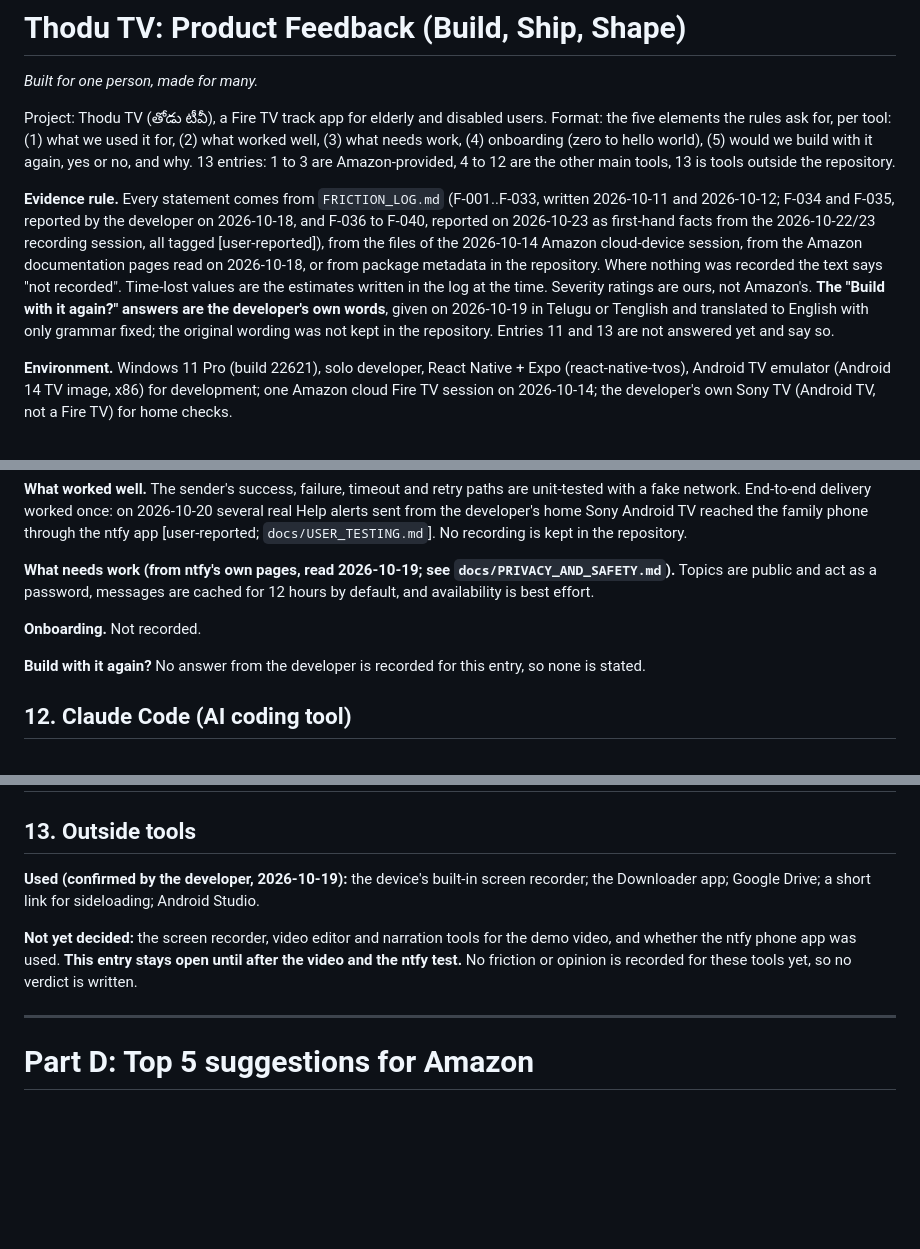
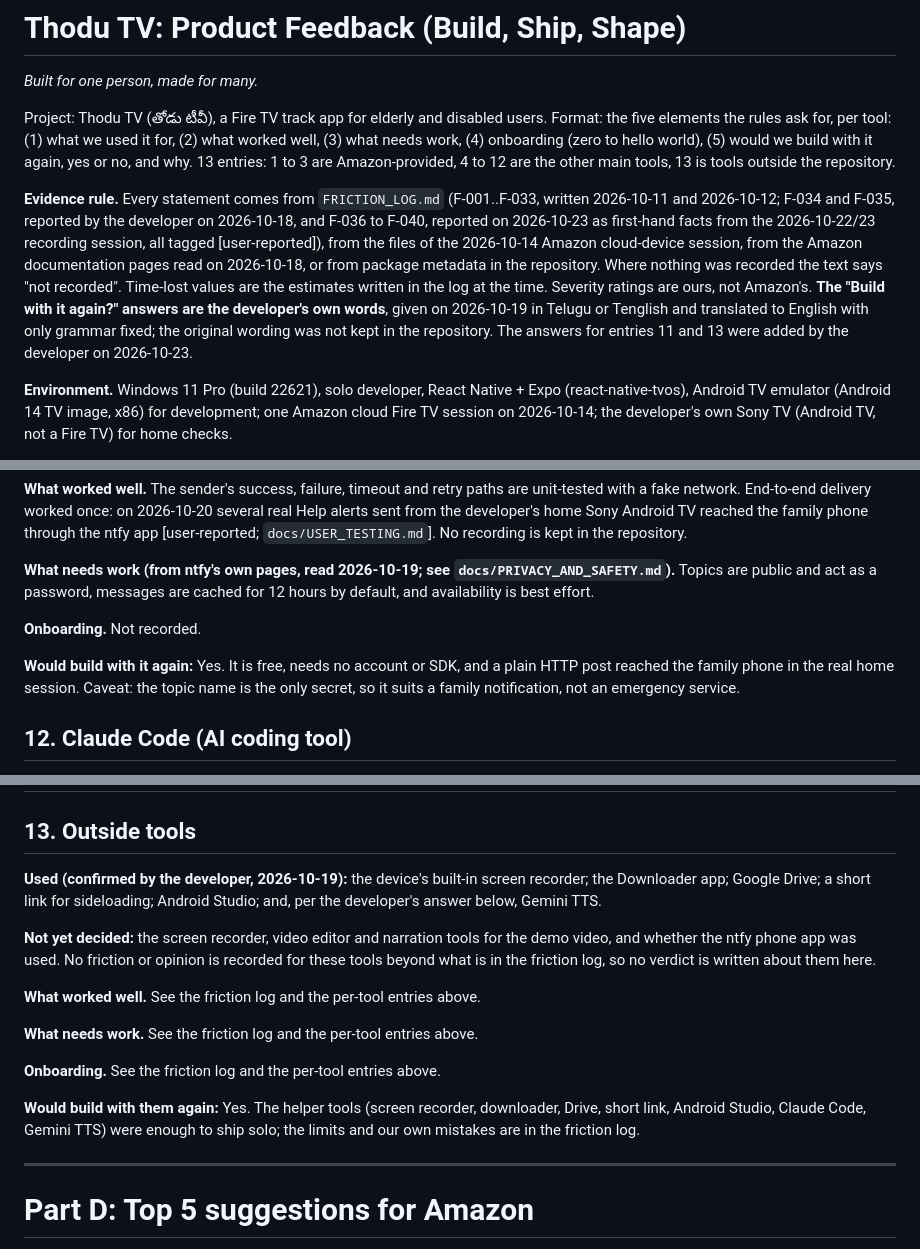
Before and after one commit to survivepathuri/thodu-tv, a Markdown page: docs/PRODUCT_FEEDBACK.md, 3 parts joined by grey strips. GitHub-like rendering; blank space fills up the shorter version.

```diff
--- a/docs/PRODUCT_FEEDBACK.md
+++ b/docs/PRODUCT_FEEDBACK.md
@@ -3,7 +3,7 @@
 
 Project: Thodu TV (తోడు టీవీ), a Fire TV track app for elderly and disabled users. Format: the five elements the rules ask for, per tool: (1) what we used it for, (2) what worked well, (3) what needs work, (4) onboarding (zero to hello world), (5) would we build with it again, yes or no, and why. 13 entries: 1 to 3 are Amazon-provided, 4 to 12 are the other main tools, 13 is tools outside the repository.
 
-**Evidence rule.** Every statement comes from `FRICTION_LOG.md` (F-001..F-033, written 2026-10-11 and 2026-10-12; F-034 and F-035, reported by the developer on 2026-10-18, and F-036 to F-040, reported on 2026-10-23 as first-hand facts from the 2026-10-22/23 recording session, all tagged [user-reported]), from the files of the 2026-10-14 Amazon cloud-device session, from the Amazon documentation pages read on 2026-10-18, or from package metadata in the repository. Where nothing was recorded the text says "not recorded". Time-lost values are the estimates written in the log at the time. Severity ratings are ours, not Amazon's. **The "Build with it again?" answers are the developer's own words**, given on 2026-10-19 in Telugu or Tenglish and translated to English with only grammar fixed; the original wording was not kept in the repository. Entries 11 and 13 are not answered yet and say so.
+**Evidence rule.** Every statement comes from `FRICTION_LOG.md` (F-001..F-033, written 2026-10-11 and 2026-10-12; F-034 and F-035, reported by the developer on 2026-10-18, and F-036 to F-040, reported on 2026-10-23 as first-hand facts from the 2026-10-22/23 recording session, all tagged [user-reported]), from the files of the 2026-10-14 Amazon cloud-device session, from the Amazon documentation pages read on 2026-10-18, or from package metadata in the repository. Where nothing was recorded the text says "not recorded". Time-lost values are the estimates written in the log at the time. Severity ratings are ours, not Amazon's. **The "Build with it again?" answers are the developer's own words**, given on 2026-10-19 in Telugu or Tenglish and translated to English with only grammar fixed; the original wording was not kept in the repository. The answers for entries 11 and 13 were added by the developer on 2026-10-23.
 
 **Environment.** Windows 11 Pro (build 22621), solo developer, React Native + Expo (react-native-tvos), Android TV emulator (Android 14 TV image, x86) for development; one Amazon cloud Fire TV session on 2026-10-14; the developer's own Sony TV (Android TV, not a Fire TV) for home checks.
 
@@ -191,7 +191,7 @@ Each block is self-contained so it can be pasted into one text box.
 
 **Onboarding.** Not recorded.
 
-**Build with it again?** No answer from the developer is recorded for this entry, so none is stated.
+**Would build with it again:** Yes. It is free, needs no account or SDK, and a plain HTTP post reached the family phone in the real home session. Caveat: the topic name is the only secret, so it suits a family notification, not an emergency service.
 
 ## 12. Claude Code (AI coding tool)
 
@@ -211,9 +211,17 @@ Each block is self-contained so it can be pasted into one text box.
 
 ## 13. Outside tools
 
-**Used (confirmed by the developer, 2026-10-19):** the device's built-in screen recorder; the Downloader app; Google Drive; a short link for sideloading; Android Studio.
+**Used (confirmed by the developer, 2026-10-19):** the device's built-in screen recorder; the Downloader app; Google Drive; a short link for sideloading; Android Studio; and, per the developer's answer below, Gemini TTS.
 
-**Not yet decided:** the screen recorder, video editor and narration tools for the demo video, and whether the ntfy phone app was used. **This entry stays open until after the video and the ntfy test.** No friction or opinion is recorded for these tools yet, so no verdict is written.
+**Not yet decided:** the screen recorder, video editor and narration tools for the demo video, and whether the ntfy phone app was used. No friction or opinion is recorded for these tools beyond what is in the friction log, so no verdict is written about them here.
+
+**What worked well.** See the friction log and the per-tool entries above.
+
+**What needs work.** See the friction log and the per-tool entries above.
+
+**Onboarding.** See the friction log and the per-tool entries above.
+
+**Would build with them again:** Yes. The helper tools (screen recorder, downloader, Drive, short link, Android Studio, Claude Code, Gemini TTS) were enough to ship solo; the limits and our own mistakes are in the friction log.
 
 ---
 
```
Also changed, not shown: docs/DEVPOST_DESCRIPTION.md (+15 -1 lines).
